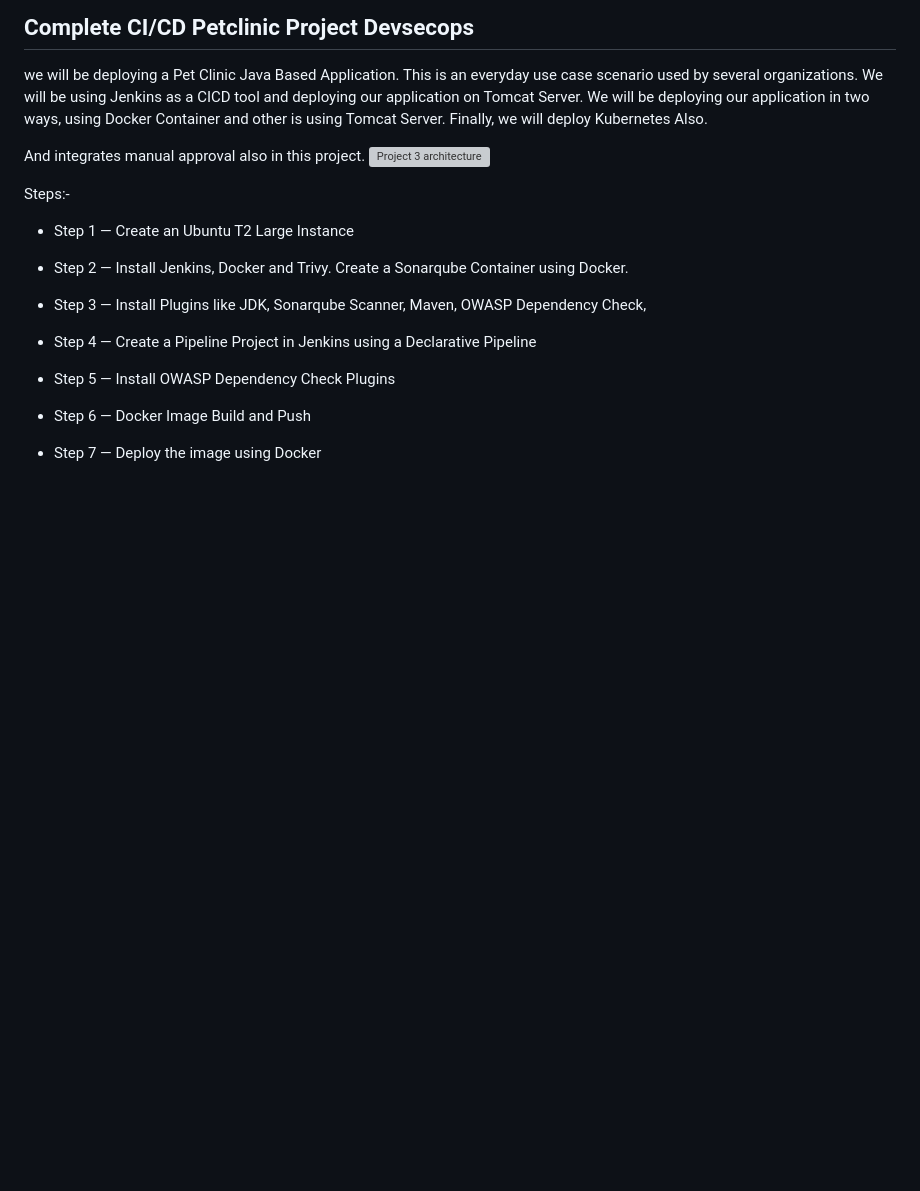
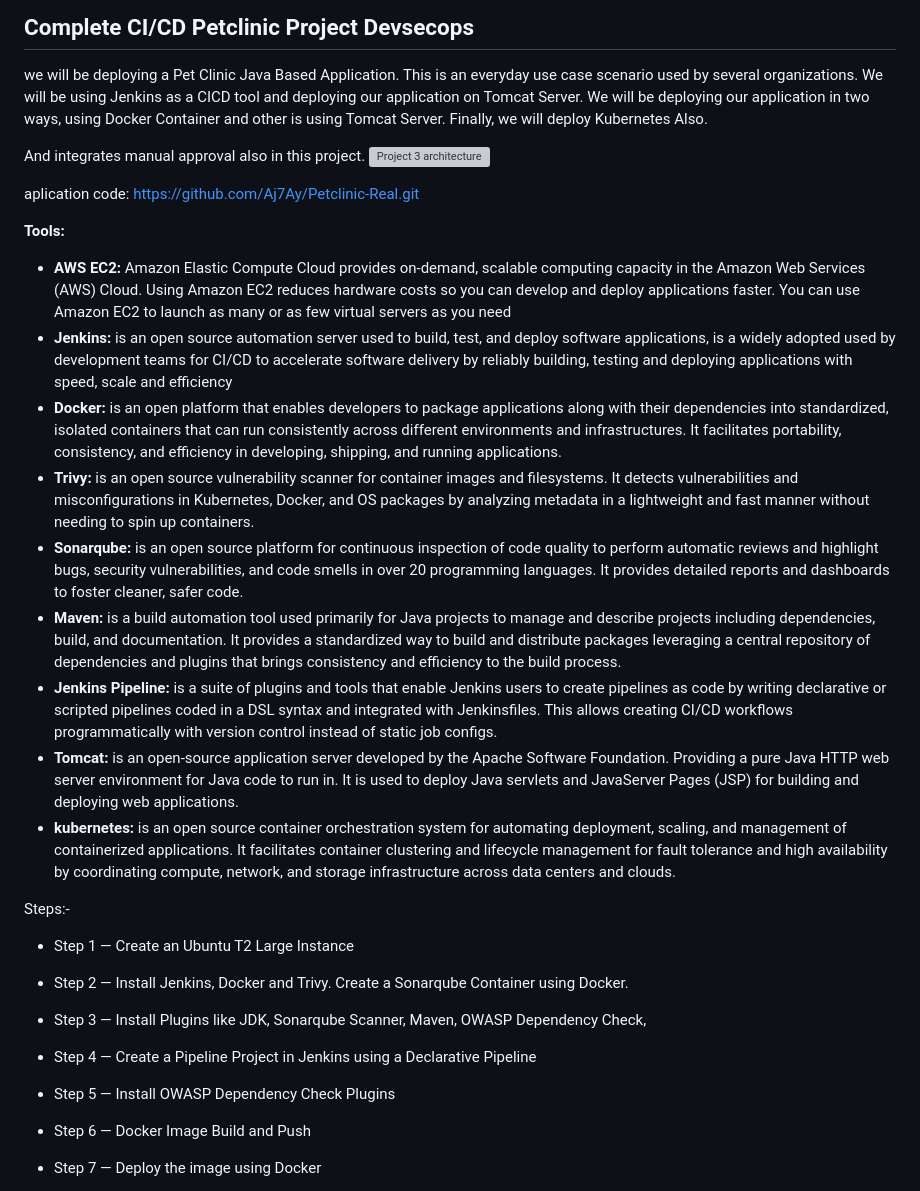
Before and after one commit to lucasrojas11/DevOps-Projects, a Markdown page: Project 3 - Ci-CD Project Devsecops/README.md, the part around the change. Rendered like a GitHub page; blank space fills up the shorter version; grey boxes are pictures that could not be loaded.

```diff
--- a/Project 3 - Ci-CD Project Devsecops/README.md
+++ b/Project 3 - Ci-CD Project Devsecops/README.md
@@ -5,6 +5,19 @@ We will be deploying our application in two ways, using Docker Container and oth
 
 And integrates manual approval also in this project.
 ![Project 3 architecture](../Screenshots/Project%20-%203/Screenshot%20(828).png)
+
+aplication code: https://github.com/Aj7Ay/Petclinic-Real.git
+
+**Tools:**
+- **AWS EC2:** Amazon Elastic Compute Cloud provides on-demand, scalable computing capacity in the Amazon Web Services (AWS) Cloud. Using Amazon EC2 reduces hardware costs so you can develop and deploy applications faster. You can use Amazon EC2 to launch as many or as few virtual servers as you need
+- **Jenkins:** is an open source automation server used to build, test, and deploy software applications, is a widely adopted used by development teams for CI/CD to accelerate software delivery by reliably building, testing and deploying applications with speed, scale and efficiency
+- **Docker:** is an open platform that enables developers to package applications along with their dependencies into standardized, isolated containers that can run consistently across different environments and infrastructures. It facilitates portability, consistency, and efficiency in developing, shipping, and running applications.
+- **Trivy:**  is an open source vulnerability scanner for container images and filesystems. It detects vulnerabilities and misconfigurations in Kubernetes, Docker, and OS packages by analyzing metadata in a lightweight and fast manner without needing to spin up containers.
+- **Sonarqube:**  is an open source platform for continuous inspection of code quality to perform automatic reviews and highlight bugs, security vulnerabilities, and code smells in over 20 programming languages. It provides detailed reports and dashboards to foster cleaner, safer code.
+- **Maven:** is a build automation tool used primarily for Java projects to manage and describe projects including dependencies, build, and documentation. It provides a standardized way to build and distribute packages leveraging a central repository of dependencies and plugins that brings consistency and efficiency to the build process.
+- **Jenkins Pipeline:**  is a suite of plugins and tools that enable Jenkins users to create pipelines as code by writing declarative or scripted pipelines coded in a DSL syntax and integrated with Jenkinsfiles. This allows creating CI/CD workflows programmatically with version control instead of static job configs.
+- **Tomcat:** is an open-source application server developed by the Apache Software Foundation. Providing a pure Java HTTP web server environment for Java code to run in. It is used to deploy Java servlets and JavaServer Pages (JSP) for building and deploying web applications.
+- **kubernetes:** is an open source container orchestration system for automating deployment, scaling, and management of containerized applications. It facilitates container clustering and lifecycle management for fault tolerance and high availability by coordinating compute, network, and storage infrastructure across data centers and clouds.
 
 Steps:-
 
```
